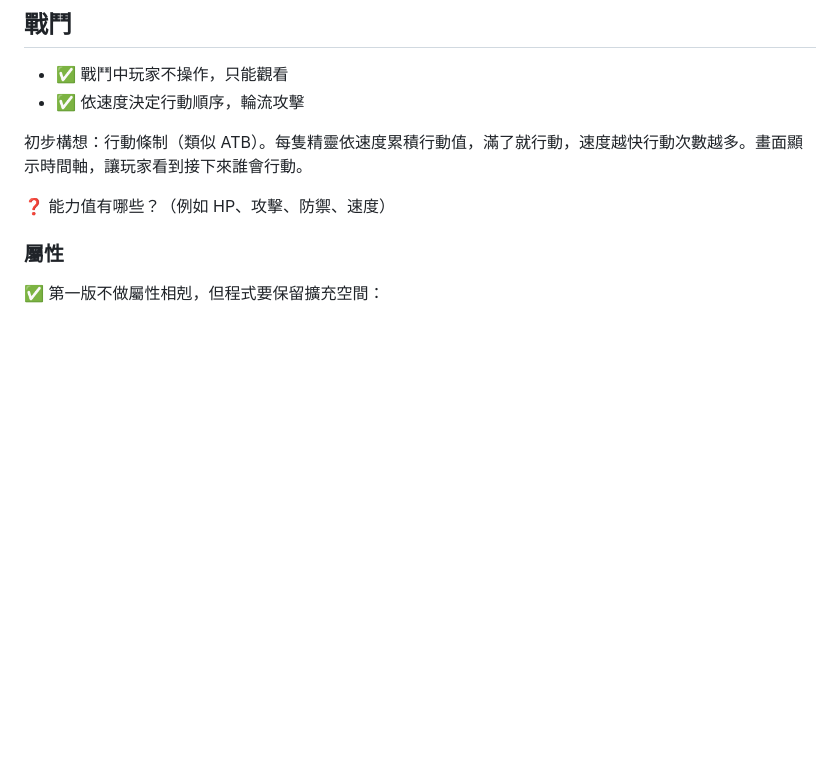
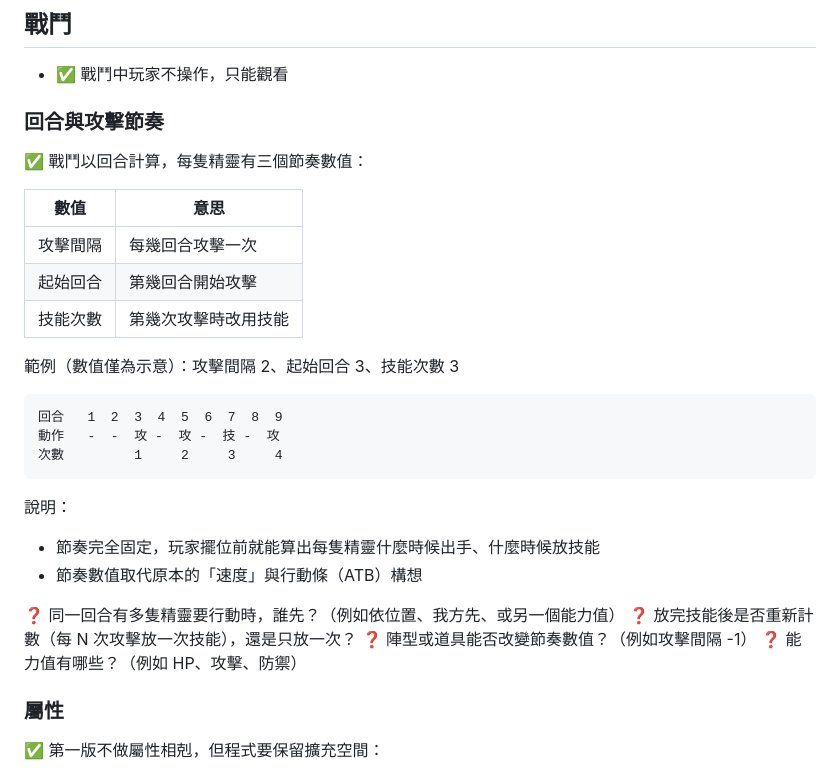
Before and after one commit to Dog1027/sprite-adventure, a Markdown page: docs/DESIGN.md, the part around the change. Rendered like a GitHub page; blank space fills up the shorter version.

Commit message:
Design: turn-based attack rhythm (interval, start turn, skill count)
Co-Authored-By: Claude Opus 5.5 <noreply@anthropic.com>

````diff
--- a/docs/DESIGN.md
+++ b/docs/DESIGN.md
@@ -77,11 +77,33 @@ Roguelike + 收集精靈 + 陣型戰鬥。
 ## 戰鬥
 
 - ✅ 戰鬥中玩家不操作，只能觀看
-- ✅ 依速度決定行動順序，輪流攻擊
+### 回合與攻擊節奏
 
-初步構想：行動條制（類似 ATB）。每隻精靈依速度累積行動值，滿了就行動，速度越快行動次數越多。畫面顯示時間軸，讓玩家看到接下來誰會行動。
+✅ 戰鬥以回合計算，每隻精靈有三個節奏數值：
 
-❓ 能力值有哪些？（例如 HP、攻擊、防禦、速度）
+| 數值 | 意思 |
+|---|---|
+| 攻擊間隔 | 每幾回合攻擊一次 |
+| 起始回合 | 第幾回合開始攻擊 |
+| 技能次數 | 第幾次攻擊時改用技能 |
+
+範例（數值僅為示意）：攻擊間隔 2、起始回合 3、技能次數 3
+
+```
+回合   1  2  3  4  5  6  7  8  9
+動作   -  -  攻 -  攻 -  技 -  攻
+次數         1     2     3     4
+```
+
+說明：
+
+- 節奏完全固定，玩家擺位前就能算出每隻精靈什麼時候出手、什麼時候放技能
+- 節奏數值取代原本的「速度」與行動條（ATB）構想
+
+❓ 同一回合有多隻精靈要行動時，誰先？（例如依位置、我方先、或另一個能力值）
+❓ 放完技能後是否重新計數（每 N 次攻擊放一次技能），還是只放一次？
+❓ 陣型或道具能否改變節奏數值？（例如攻擊間隔 -1）
+❓ 能力值有哪些？（例如 HP、攻擊、防禦）
 ### 屬性
 
 ✅ 第一版不做屬性相剋，但程式要保留擴充空間：
````
